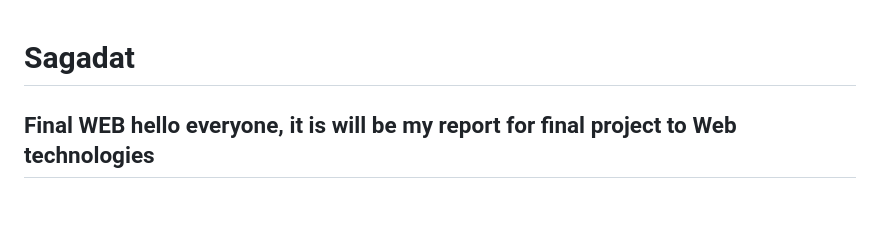
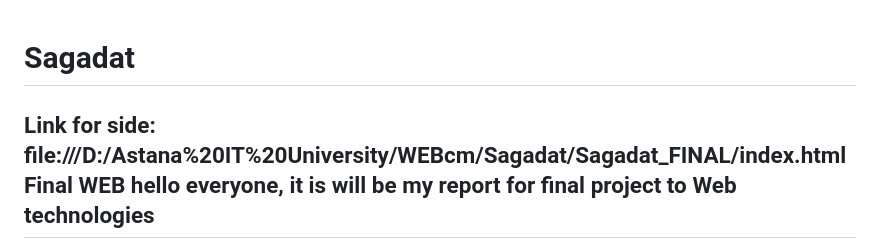
Before and after one commit to Stol420/Sagadat, a Markdown page: README.md, the part around the change. Drawn GitHub-style; blank space fills up the shorter version.

```diff
--- a/README.md
+++ b/README.md
@@ -1,4 +1,6 @@
 # Sagadat
+Link for side:
+file:///D:/Astana%20IT%20University/WEBcm/Sagadat/Sagadat_FINAL/index.html
 Final WEB
 hello everyone, it is will be my report for final project to Web technologies
 -----------------------------------
```
